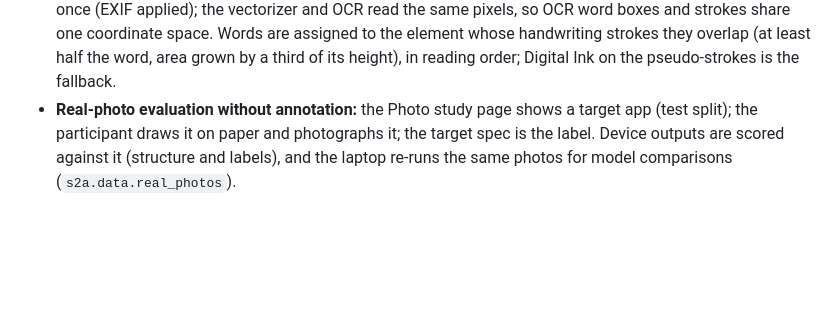
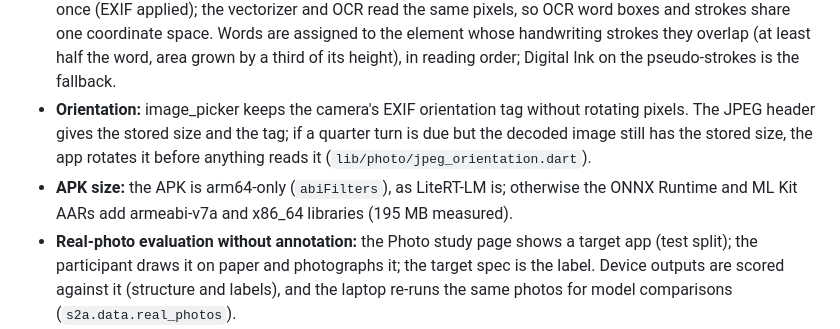
Before and after one commit to Akshit-afk-dot/sketch2app, a Markdown page: DESIGN.md, the part around the change. Rendered like a GitHub page; blank space fills up the shorter version.

Commit message:
DESIGN: photo orientation guard and arm64-only APK
Co-Authored-By: Claude Opus 5.5 <noreply@anthropic.com>

```diff
--- a/DESIGN.md
+++ b/DESIGN.md
@@ -235,6 +235,11 @@ Users can photograph a sketch drawn on paper; the app converts it on the device
   and strokes share one coordinate space. Words are assigned to the element whose handwriting strokes
   they overlap (at least half the word, area grown by a third of its height), in reading order; Digital
   Ink on the pseudo-strokes is the fallback.
+- **Orientation:** image_picker keeps the camera's EXIF orientation tag without rotating pixels. The JPEG
+  header gives the stored size and the tag; if a quarter turn is due but the decoded image still has the
+  stored size, the app rotates it before anything reads it (`lib/photo/jpeg_orientation.dart`).
+- **APK size:** the APK is arm64-only (`abiFilters`), as LiteRT-LM is; otherwise the ONNX Runtime and
+  ML Kit AARs add armeabi-v7a and x86_64 libraries (195 MB measured).
 - **Real-photo evaluation without annotation:** the Photo study page shows a target app (test split); the
   participant draws it on paper and photographs it; the target spec is the label. Device outputs are
   scored against it (structure and labels), and the laptop re-runs the same photos for model comparisons
```
